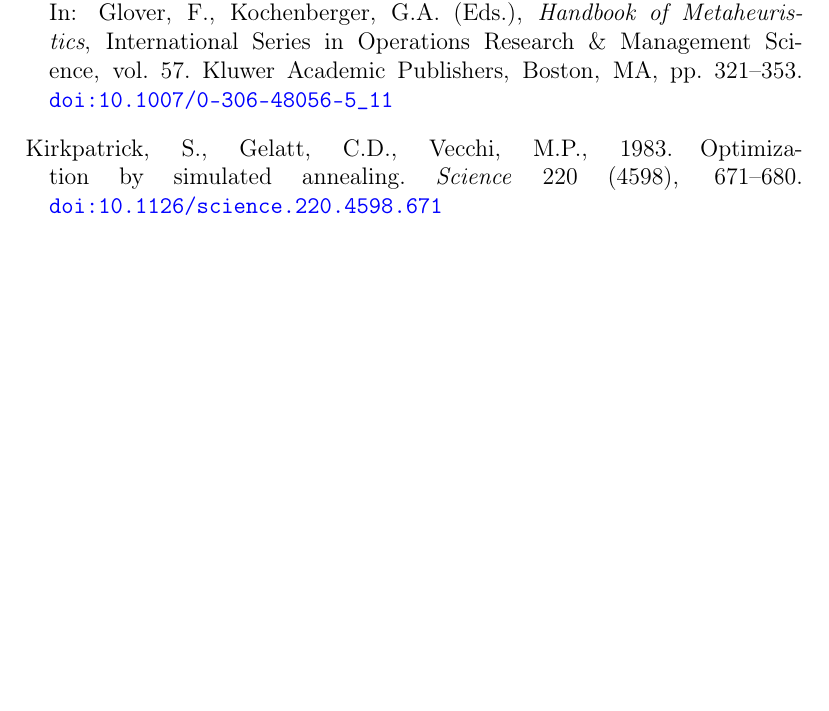
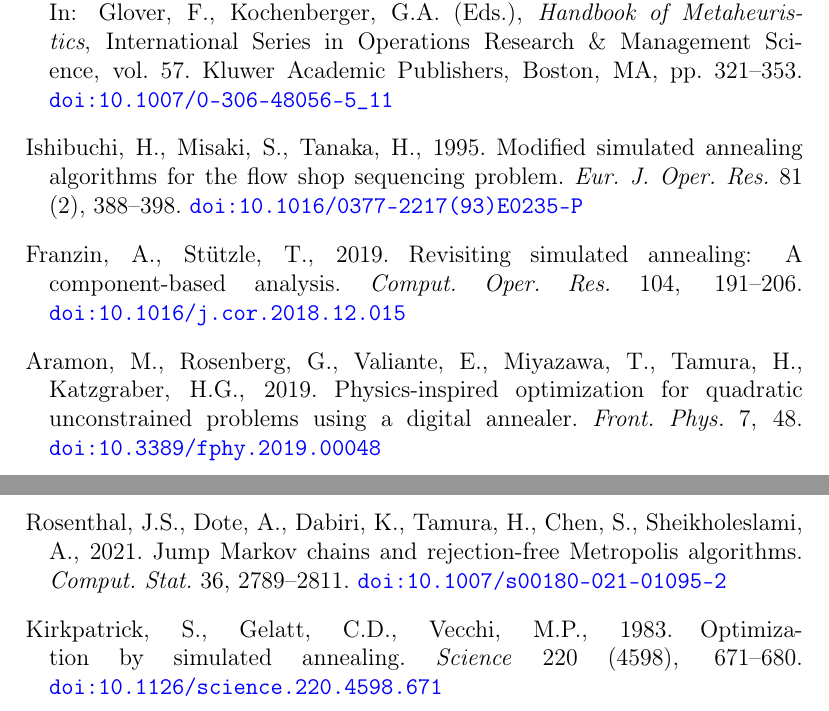
Before and after one commit to RemigiuszWoj/PhD, a LaTeX paper (articles/windowed_qubo/main.tex): part of page 28 of 28 before the commit and two parts of pages 28 and 29 of 29 after it, the two joined at a grey line, cut so that both start at the same text, the shorter picture padded with empty space. Compiled offline with pdfLaTeX.

Commit message:
SA exploration-criterion paragraph: Ishibuchi limit, Franzin-Stutzle taxonomy, DA/rejection-free context, novelty claim; +4 verified refs
Co-Authored-By: Claude Fable 5 <noreply@anthropic.com>

```diff
--- a/articles/windowed_qubo/main.tex
+++ b/articles/windowed_qubo/main.tex
@@ -1369,6 +1391,34 @@
 Publishers, Boston, MA, pp.~321--353.
 \doi{10.1007/0-306-48056-5\_11}
 
+\bibitem[Ishibuchi et al.(1995)]{ishibuchi95}
+Ishibuchi, H., Misaki, S., Tanaka, H., 1995.
+Modified simulated annealing algorithms for the flow shop sequencing
+problem.
+\textit{Eur. J. Oper. Res.} 81 (2), 388--398.
+\doi{10.1016/0377-2217(93)E0235-P}
+
+\bibitem[Franzin and St\"{u}tzle(2019)]{franzin19}
+Franzin, A., St\"{u}tzle, T., 2019.
+Revisiting simulated annealing: A component-based analysis.
+\textit{Comput. Oper. Res.} 104, 191--206.
+\doi{10.1016/j.cor.2018.12.015}
+
+\bibitem[Aramon et al.(2019)]{aramon19}
+Aramon, M., Rosenberg, G., Valiante, E., Miyazawa, T., Tamura, H.,
+Katzgraber, H.G., 2019.
+Physics-inspired optimization for quadratic unconstrained problems
+using a digital annealer.
+\textit{Front. Phys.} 7, 48.
+\doi{10.3389/fphy.2019.00048}
+
+\bibitem[Rosenthal et al.(2021)]{rosenthal21}
+Rosenthal, J.S., Dote, A., Dabiri, K., Tamura, H., Chen, S.,
+Sheikholeslami, A., 2021.
+Jump Markov chains and rejection-free Metropolis algorithms.
+\textit{Comput. Stat.} 36, 2789--2811.
+\doi{10.1007/s00180-021-01095-2}
+
 \bibitem[Kirkpatrick et al.(1983)]{kirkpatrick1983}
 Kirkpatrick, S., Gelatt, C.D., Vecchi, M.P., 1983.
 Optimization by simulated annealing.
```
Also changed, not shown: articles/windowed_qubo/main.tex (40 more changed lines).
